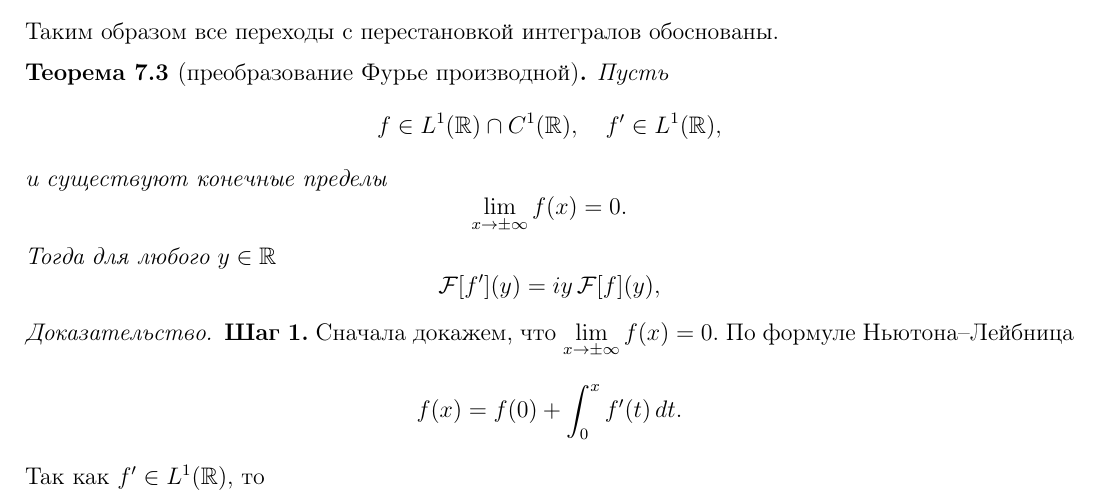
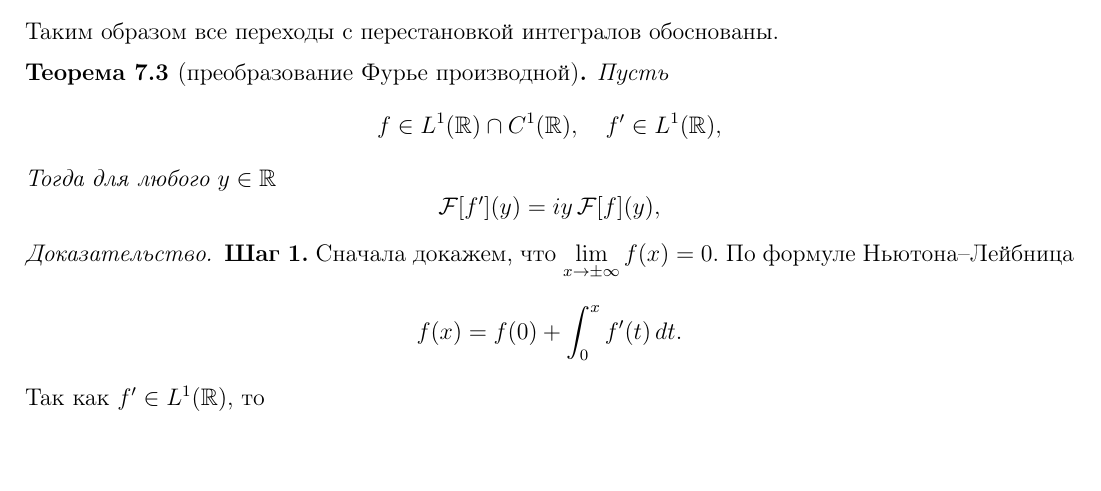
Before and after one commit to baronovM/tyulenevnik, a LaTeX document (sem4/main.tex, which reads sem4/Lectures/Lecture_11.tex): part of page 57 of 80, cut so that both start at the same text, the shorter picture padded with empty space. Compiled offline with pdfLaTeX.

Commit message:
delete vibetex

```diff
--- a/sem4/Lectures/Lecture_11.tex
+++ b/sem4/Lectures/Lecture_11.tex
@@ -86,10 +86,6 @@
     \[
         f\in L^1(\mathbb R)\cap C^1(\mathbb R),
         \quad f'\in L^1(\mathbb R),
-    \]
-    и существуют конечные пределы
-    \[
-        \lim_{x\to\pm\infty}f(x)=0.
     \]
     Тогда для любого $y\in\mathbb R$
     \[
```
